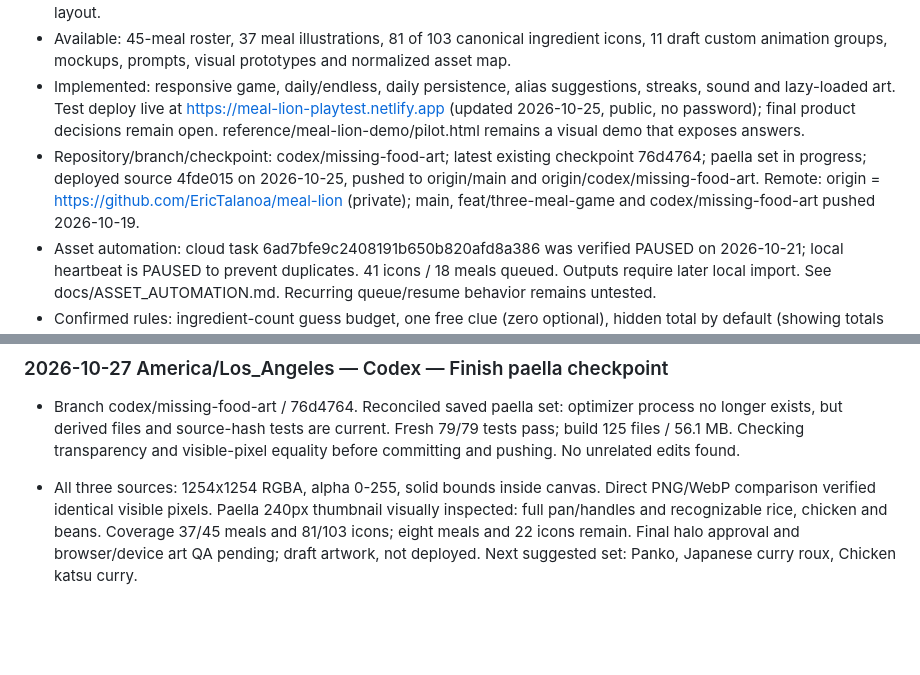
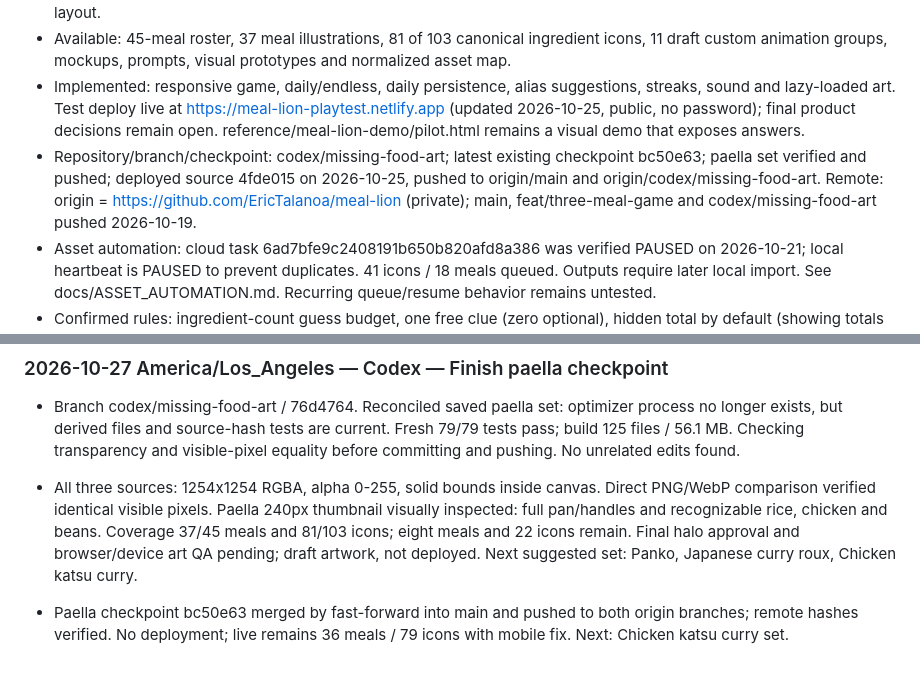
Before and after one commit to EricTalanoa/meal-lion, a Markdown page: WORK_LOG.md, 2 parts joined by grey strips. Rendered like a GitHub page; blank space fills up the shorter version.

Commit message:
Record paella artwork publishing checkpoint

```diff
--- a/WORK_LOG.md
+++ b/WORK_LOG.md
@@ -8,7 +8,7 @@ Every AI must read this file before working and update it throughout the session
 - Product: daily meal guessing plus endless mode. Approved desktop B split layout and mobile native-keyboard-aware layout.
 - Available: 45-meal roster, 37 meal illustrations, 81 of 103 canonical ingredient icons, 11 draft custom animation groups, mockups, prompts, visual prototypes and normalized asset map.
 - Implemented: responsive game, daily/endless, daily persistence, alias suggestions, streaks, sound and lazy-loaded art. Test deploy live at https://meal-lion-playtest.netlify.app (updated 2026-10-25, public, no password); final product decisions remain open. reference/meal-lion-demo/pilot.html remains a visual demo that exposes answers.
-- Repository/branch/checkpoint: codex/missing-food-art; latest existing checkpoint 76d4764; paella set in progress; deployed source 4fde015 on 2026-10-25, pushed to origin/main and origin/codex/missing-food-art. Remote: origin = https://github.com/EricTalanoa/meal-lion (private); main, feat/three-meal-game and codex/missing-food-art pushed 2026-10-19.
+- Repository/branch/checkpoint: codex/missing-food-art; latest existing checkpoint bc50e63; paella set verified and pushed; deployed source 4fde015 on 2026-10-25, pushed to origin/main and origin/codex/missing-food-art. Remote: origin = https://github.com/EricTalanoa/meal-lion (private); main, feat/three-meal-game and codex/missing-food-art pushed 2026-10-19.
 - Asset automation: cloud task 6ad7bfe9c2408191b650b820afd8a386 was verified PAUSED on 2026-10-21; local heartbeat is PAUSED to prevent duplicates. 41 icons / 18 meals queued. Outputs require later local import. See docs/ASSET_AUTOMATION.md. Recurring queue/resume behavior remains untested.
 - Confirmed rules: ingredient-count guess budget, one free clue (zero optional), hidden total by default (showing totals is optional), with explicit 'all ingredients revealed' and 'last guess' cues; reveal order shuffled every round; skip policy approved; typo-tolerant suggestions. Open decisions: aliases, timezone/schedule, scoring and storage. See docs/PRODUCT.md.
 - Images: startup uses a shared ingredient sheet; finished meals use 240px thumbnails. The optimizer rebuilds both from the current map. Live deployment has 36 meals / 79 icons and the mobile keyboard fix (2026-10-25).
@@ -413,3 +413,5 @@ Every AI must read this file before working and update it throughout the session
 - Branch codex/missing-food-art / 76d4764. Reconciled saved paella set: optimizer process no longer exists, but derived files and source-hash tests are current. Fresh 79/79 tests pass; build 125 files / 56.1 MB. Checking transparency and visible-pixel equality before committing and pushing. No unrelated edits found.
 
 - All three sources: 1254x1254 RGBA, alpha 0-255, solid bounds inside canvas. Direct PNG/WebP comparison verified identical visible pixels. Paella 240px thumbnail visually inspected: full pan/handles and recognizable rice, chicken and beans. Coverage 37/45 meals and 81/103 icons; eight meals and 22 icons remain. Final halo approval and browser/device art QA pending; draft artwork, not deployed. Next suggested set: Panko, Japanese curry roux, Chicken katsu curry.
+
+- Paella checkpoint bc50e63 merged by fast-forward into main and pushed to both origin branches; remote hashes verified. No deployment; live remains 36 meals / 79 icons with mobile fix. Next: Chicken katsu curry set.
```
